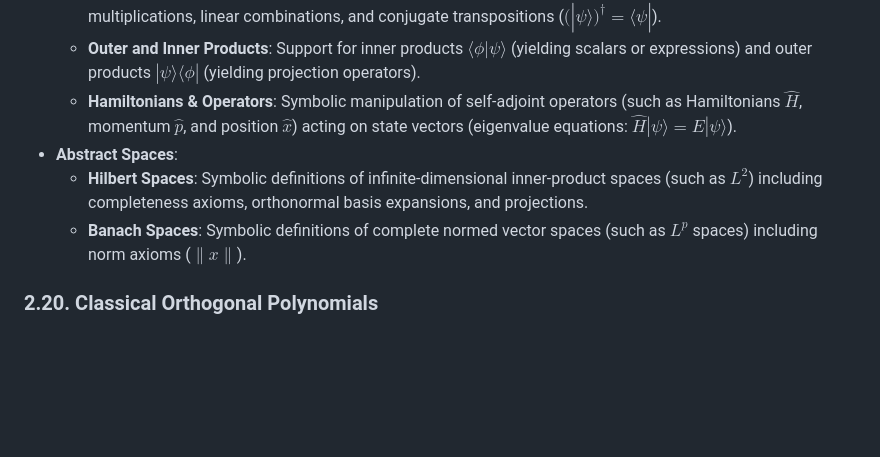
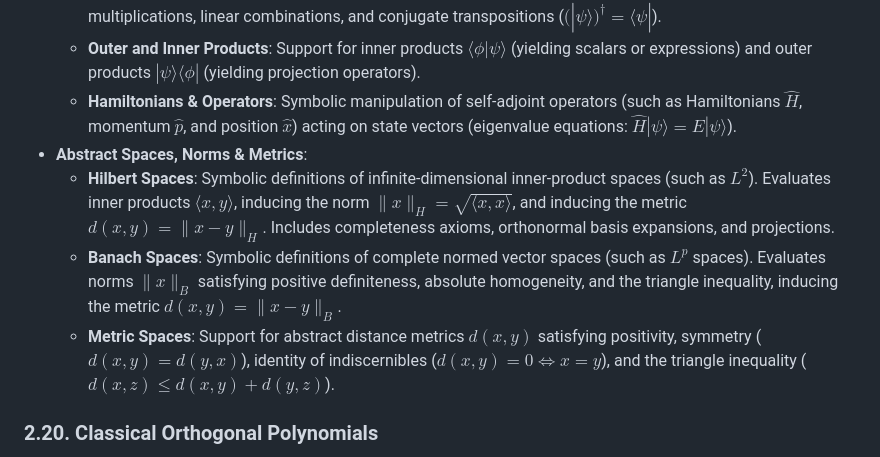
Before and after one commit to oldboldpilot/NimbleCAS, a Markdown page: docs/PRD.md, the part around the change. Rendered like a GitHub page; blank space fills up the shorter version.

```diff
--- a/docs/PRD.md
+++ b/docs/PRD.md
@@ -151,9 +151,10 @@ NimbleCAS supports advanced symbolic solvers for highly non-linear or singular m
   - **Bra and Ket Vector Spaces**: Symbolic representation of Kets $| \psi \rangle$ and Bras $\langle \phi |$, including scalar multiplications, linear combinations, and conjugate transpositions ($(| \psi \rangle)^\dagger = \langle \psi |$).
   - **Outer and Inner Products**: Support for inner products $\langle \phi | \psi \rangle$ (yielding scalars or expressions) and outer products $| \psi \rangle \langle \phi |$ (yielding projection operators).
   - **Hamiltonians & Operators**: Symbolic manipulation of self-adjoint operators (such as Hamiltonians $\hat{H}$, momentum $\hat{p}$, and position $\hat{x}$) acting on state vectors (eigenvalue equations: $\hat{H} | \psi \rangle = E | \psi \rangle$).
-- **Abstract Spaces**:
-  - **Hilbert Spaces**: Symbolic definitions of infinite-dimensional inner-product spaces (such as $L^2$) including completeness axioms, orthonormal basis expansions, and projections.
-  - **Banach Spaces**: Symbolic definitions of complete normed vector spaces (such as $L^p$ spaces) including norm axioms ($\|x\|$).
+- **Abstract Spaces, Norms & Metrics**:
+  - **Hilbert Spaces**: Symbolic definitions of infinite-dimensional inner-product spaces (such as $L^2$). Evaluates inner products $\langle x, y \rangle$, inducing the norm $\|x\|_H = \sqrt{\langle x, x \rangle}$, and inducing the metric $d(x, y) = \|x - y\|_H$. Includes completeness axioms, orthonormal basis expansions, and projections.
+  - **Banach Spaces**: Symbolic definitions of complete normed vector spaces (such as $L^p$ spaces). Evaluates norms $\|x\|_B$ satisfying positive definiteness, absolute homogeneity, and the triangle inequality, inducing the metric $d(x, y) = \|x - y\|_B$.
+  - **Metric Spaces**: Support for abstract distance metrics $d(x, y)$ satisfying positivity, symmetry ($d(x, y) = d(y, x)$), identity of indiscernibles ($d(x, y) = 0 \iff x = y$), and the triangle inequality ($d(x, z) \le d(x, y) + d(y, z)$).
 
 ### 2.20. Classical Orthogonal Polynomials
 - **Symbolic Representation & Evaluation**: Dedicated AST nodes for families of univariate orthogonal polynomials, including symbolic expansions, evaluations, and derivations.
```
Also changed, not shown: docs/ROADMAP.md (+3 -3 lines).
